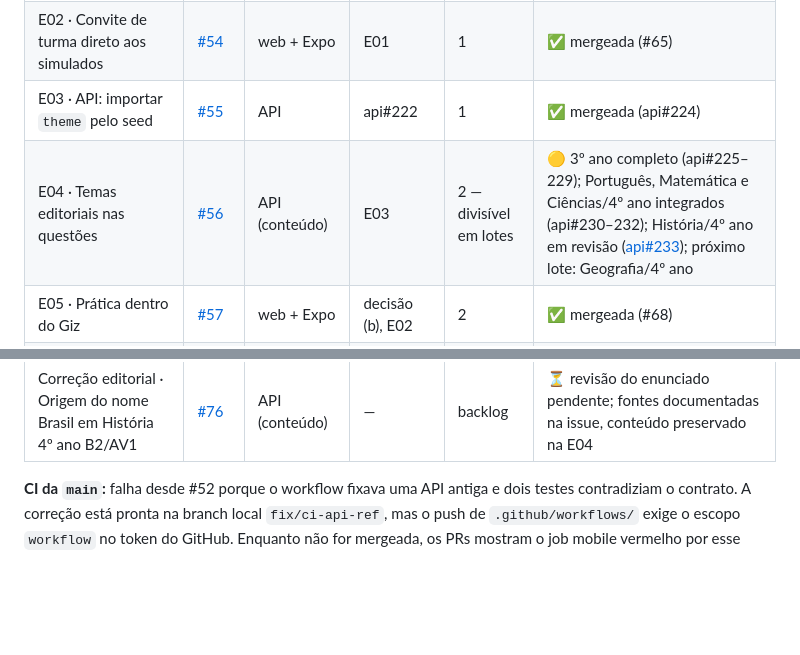
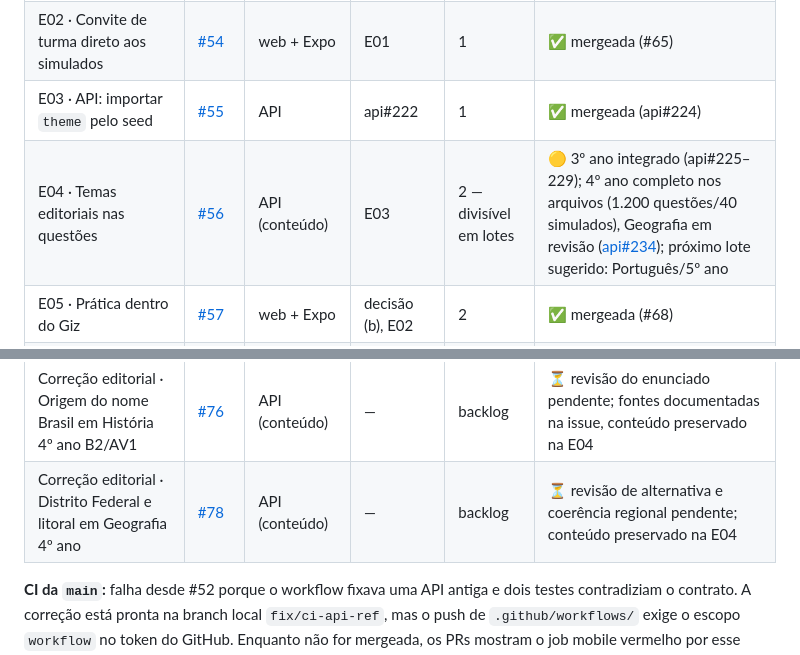
Before and after one commit to guilhermeborba/simulados-bernardo, a Markdown page: docs/giz/ETAPAS.md, 2 parts joined by grey strips. Rendered like a GitHub page; blank space fills up the shorter version.

Commit message:
docs(giz): registrar Geografia e cobertura do 4º ano
Co-Authored-By: GPT-6 <noreply@openai.com>

```diff
--- a/docs/giz/ETAPAS.md
+++ b/docs/giz/ETAPAS.md
@@ -18,7 +18,7 @@ Situação registrada em 19/10/2026. A situação ao vivo está sempre nas issue
 | E01 · Trilhas por público no catálogo | [#53](https://github.com/guilhermeborba/simulados-bernardo/issues/53) | web + Expo | decisão | 1 | ✅ mergeada e publicada (#64) |
 | E02 · Convite de turma direto aos simulados | [#54](https://github.com/guilhermeborba/simulados-bernardo/issues/54) | web + Expo | E01 | 1 | ✅ mergeada (#65) |
 | E03 · API: importar `theme` pelo seed | [#55](https://github.com/guilhermeborba/simulados-bernardo/issues/55) | API | api#222 | 1 | ✅ mergeada (api#224) |
-| E04 · Temas editoriais nas questões | [#56](https://github.com/guilhermeborba/simulados-bernardo/issues/56) | API (conteúdo) | E03 | 2 — divisível em lotes | 🟡 3º ano completo (api#225–229); Português, Matemática e Ciências/4º ano integrados (api#230–232); História/4º ano em revisão ([api#233](https://github.com/guilhermeborba/simulados-bernardo-api/pull/233)); próximo lote: Geografia/4º ano |
+| E04 · Temas editoriais nas questões | [#56](https://github.com/guilhermeborba/simulados-bernardo/issues/56) | API (conteúdo) | E03 | 2 — divisível em lotes | 🟡 3º ano integrado (api#225–229); 4º ano completo nos arquivos (1.200 questões/40 simulados), Geografia em revisão ([api#234](https://github.com/guilhermeborba/simulados-bernardo-api/pull/234)); próximo lote sugerido: Português/5º ano |
 | E05 · Prática dentro do Giz | [#57](https://github.com/guilhermeborba/simulados-bernardo/issues/57) | web + Expo | decisão (b), E02 | 2 | ✅ mergeada (#68) |
 | E06 · Validar app Giz no Android | [#58](https://github.com/guilhermeborba/simulados-bernardo/issues/58) | Expo | — | 2 | ⏳ livre (ideal após E05) |
 | E07 · Aceite web e acessibilidade | [#59](https://github.com/guilhermeborba/simulados-bernardo/issues/59) | web | — | 2 | 🟡 PR #69 mergeado; verificações automatizadas aprovadas e roteiro assistivo humano pendente |
@@ -32,6 +32,7 @@ Situação registrada em 19/10/2026. A situação ao vivo está sempre nas issue
 | Correção editorial · Questões ambíguas de Português 3º ano | [#72](https://github.com/guilhermeborba/simulados-bernardo/issues/72) | API (conteúdo) | — | backlog | ⏳ revisão pendente de alternativas duplicadas e comandos incompletos do legado; conteúdo preservado na E04 |
 | Correção editorial · Coesão em Português 4º ano B4/AV2 | [#74](https://github.com/guilhermeborba/simulados-bernardo/issues/74) | API (conteúdo) | — | backlog | ⏳ revisão de gabarito pendente; descoberta na E04, conteúdo preservado no lote de temas |
 | Correção editorial · Origem do nome Brasil em História 4º ano B2/AV1 | [#76](https://github.com/guilhermeborba/simulados-bernardo/issues/76) | API (conteúdo) | — | backlog | ⏳ revisão do enunciado pendente; fontes documentadas na issue, conteúdo preservado na E04 |
+| Correção editorial · Distrito Federal e litoral em Geografia 4º ano | [#78](https://github.com/guilhermeborba/simulados-bernardo/issues/78) | API (conteúdo) | — | backlog | ⏳ revisão de alternativa e coerência regional pendente; conteúdo preservado na E04 |
 
 **CI da `main`:** falha desde #52 porque o workflow fixava uma API antiga e dois testes contradiziam o contrato. A correção está pronta na branch local `fix/ci-api-ref`, mas o push de `.github/workflows/` exige o escopo `workflow` no token do GitHub. Enquanto não for mergeada, os PRs mostram o job mobile vermelho por esse motivo.
 
```
